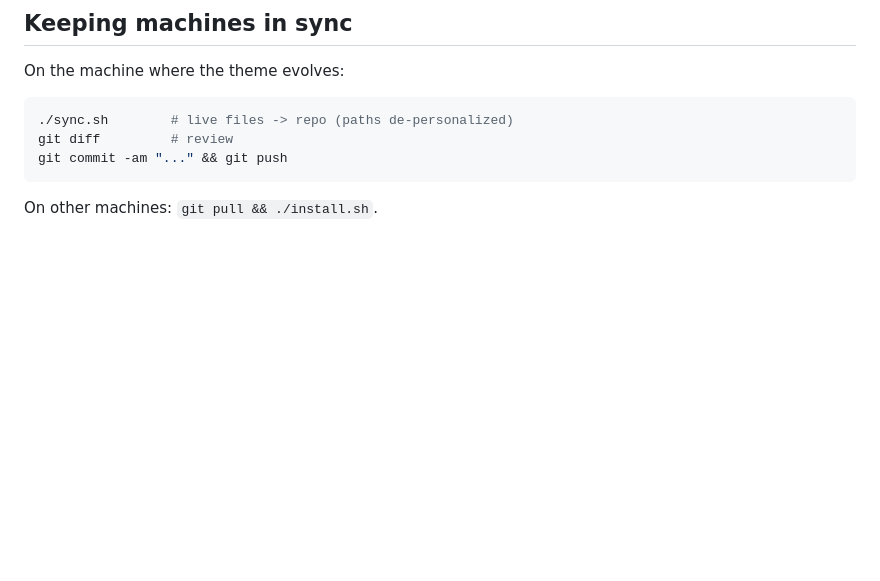
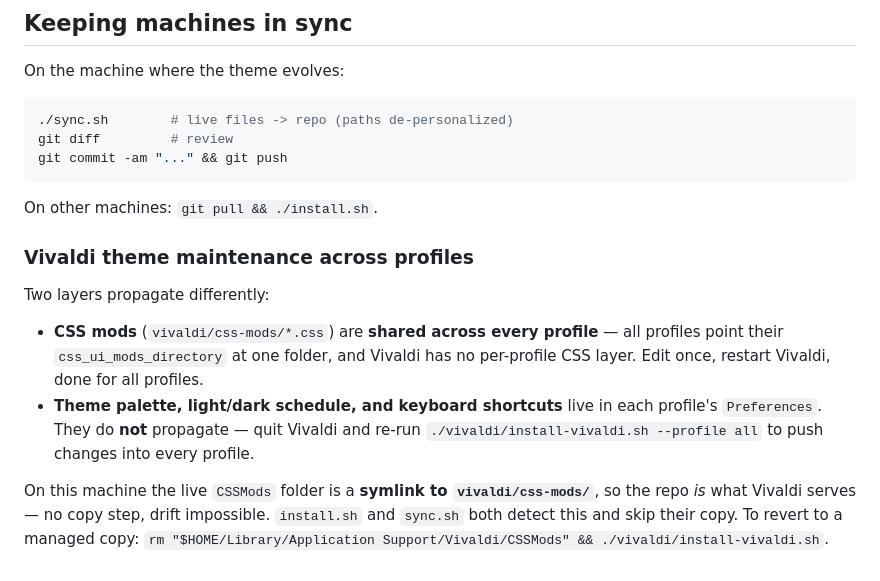
Before and after one commit to loschenbd/midori-terminal, a Markdown page: README.md, the part around the change. Rendered like a GitHub page; blank space fills up the shorter version.

Commit message:
docs: document Vivaldi theme maintenance across profiles
Explain the two propagation layers (shared css-mods vs per-profile Preferences)
and the repo-symlink setup that makes the repo the single source of truth.

Co-Authored-By: Claude Opus 4.8 <noreply@anthropic.com>

````diff
--- a/README.md
+++ b/README.md
@@ -187,3 +187,19 @@ git commit -am "..." && git push
 ```
 
 On other machines: `git pull && ./install.sh`.
+
+### Vivaldi theme maintenance across profiles
+
+Two layers propagate differently:
+
+- **CSS mods** (`vivaldi/css-mods/*.css`) are **shared across every profile** — all
+  profiles point their `css_ui_mods_directory` at one folder, and Vivaldi has no
+  per-profile CSS layer. Edit once, restart Vivaldi, done for all profiles.
+- **Theme palette, light/dark schedule, and keyboard shortcuts** live in each
+  profile's `Preferences`. They do **not** propagate — quit Vivaldi and re-run
+  `./vivaldi/install-vivaldi.sh --profile all` to push changes into every profile.
+
+On this machine the live `CSSMods` folder is a **symlink to `vivaldi/css-mods/`**,
+so the repo *is* what Vivaldi serves — no copy step, drift impossible. `install.sh`
+and `sync.sh` both detect this and skip their copy. To revert to a managed copy:
+`rm "$HOME/Library/Application Support/Vivaldi/CSSMods" && ./vivaldi/install-vivaldi.sh`.
````
